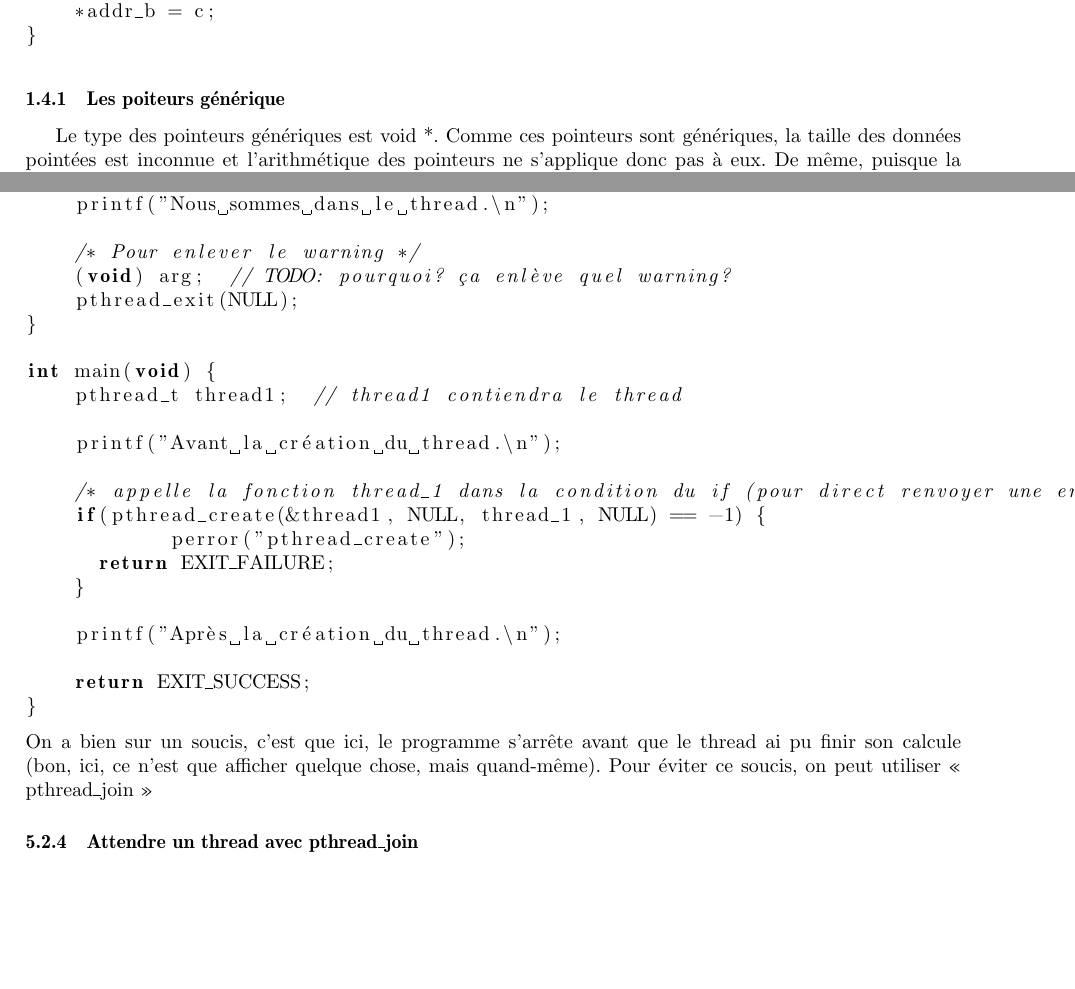
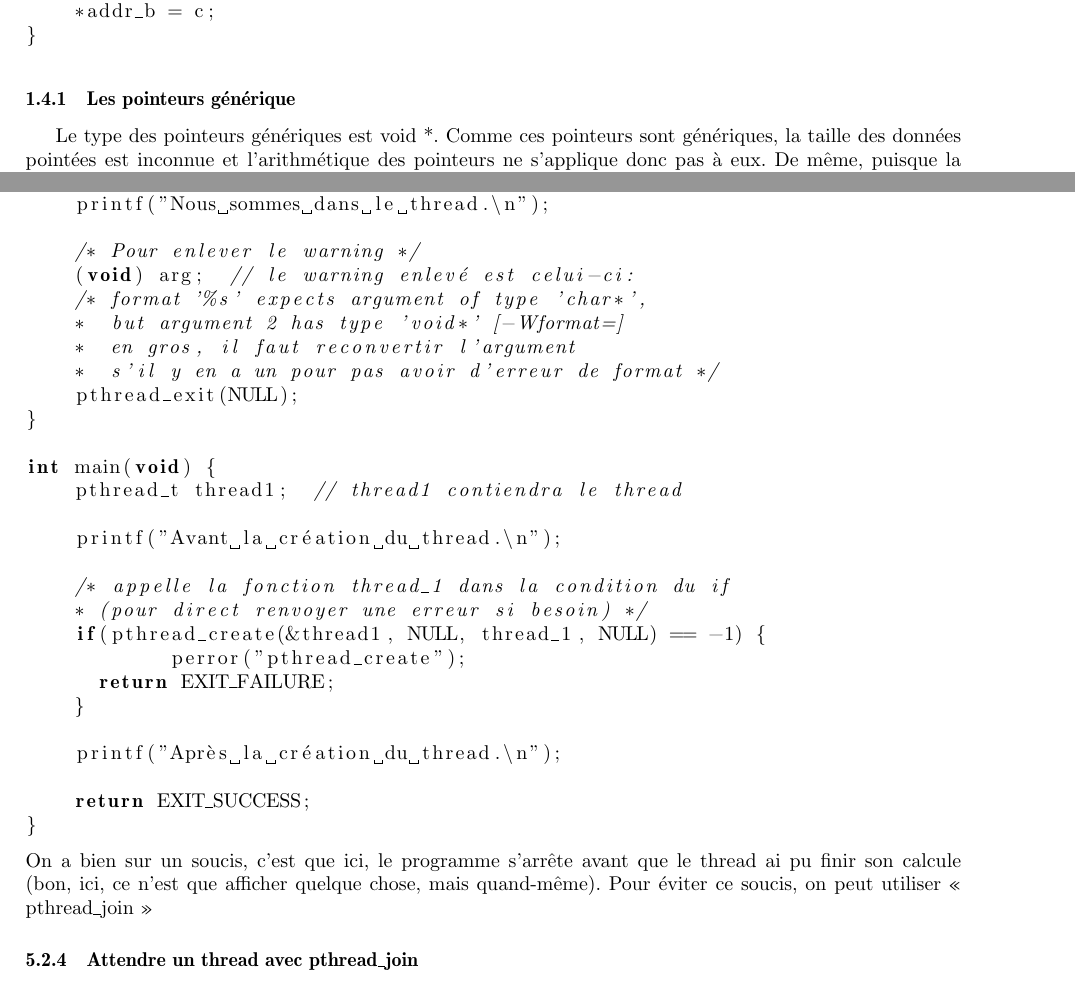
Before and after one commit to Bruno-brsy/OSSynthesesC, a LaTeX document (SynthèseC.tex): two parts of pages 5 and 12 of 18, joined at a grey line, cut so that both start at the same text, the shorter picture padded with empty space. Compiled offline with pdfLaTeX.

Commit message:
Explication du Warning dans l'exemple simple avec juste un thread
Et mise en forme des code qui étaient trop long et sortaient de la page

```diff
--- a/SynthèseC.tex
+++ b/SynthèseC.tex
@@ -234,7 +234,7 @@ void permuter(int * addr_a , int * addr_b)
     *addr_b = c;
 }
 \end{lstlisting}
-\subsubsection{Les poiteurs générique}
+\subsubsection{Les pointeurs générique}
  Le type des pointeurs génériques est void *. Comme ces pointeurs sont génériques, la taille des données pointées est inconnue et l'arithmétique des pointeurs ne s'applique donc pas à eux. De même, puisque la taille des données pointées est inconnue, l'opérateur d'indirection * ne peut être utilisé avec ces pointeurs, un cast est alors obligatoire. Par exemple:
 \begin{lstlisting}
   int n;
@@ -509,7 +509,11 @@ void *thread_1(void *arg) {
     printf("Nous sommes dans le thread.\n");
 
     /* Pour enlever le warning */
-    (void) arg;  // TODO: pourquoi? ça enlève quel warning?
+    (void) arg;  // le warning enlevé est celui-ci:
+    /* format '%s' expects argument of type 'char*',
+    *  but argument 2 has type 'void*' [-Wformat=]
+    *  en gros, il faut reconvertir l'argument
+    *  s'il y en a un pour pas avoir d'erreur de format */
     pthread_exit(NULL);
 }
 
@@ -518,7 +522,8 @@ int main(void) {
 
     printf("Avant la création du thread.\n");
 
-    /* appelle la fonction thread_1 dans la condition du if (pour direct renvoyer une erreur si besoin) */
+    /* appelle la fonction thread_1 dans la condition du if
+    * (pour direct renvoyer une erreur si besoin) */
     if(pthread_create(&thread1, NULL, thread_1, NULL) == -1) {
 	    perror("pthread_create");
       return EXIT_FAILURE;
```
Also changed, not shown: SynthèseC.pdf, SynthèseC.tex (6 more changed lines).
